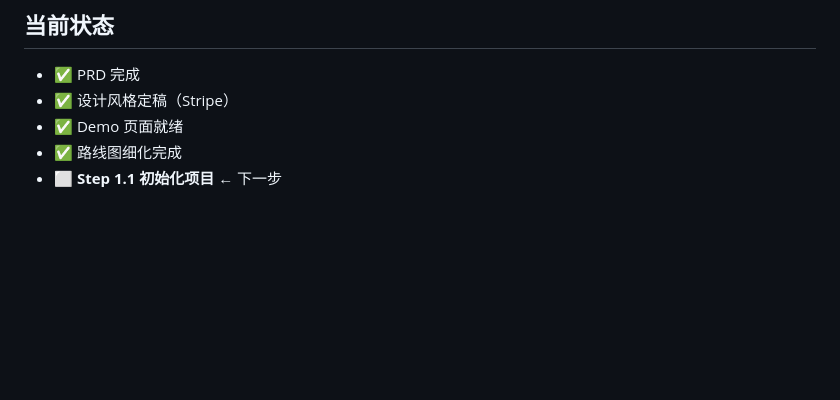
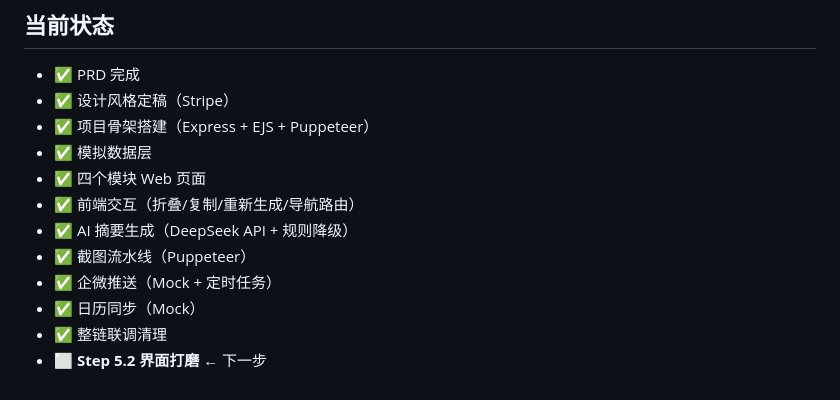
Before and after one commit to yt9708/exec-weekly-summary, a Markdown page: docs/roadmap-v1.md, the part around the change. Rendered like a GitHub page; blank space fills up the shorter version.

Commit message:
docs: 更新路线图当前状态 - 标记 Step5.1 完成

```diff
--- a/docs/roadmap-v1.md
+++ b/docs/roadmap-v1.md
@@ -179,6 +179,13 @@ W3: 联调→打磨→部署上线
 
 - ✅ PRD 完成
 - ✅ 设计风格定稿（Stripe）
-- ✅ Demo 页面就绪
-- ✅ 路线图细化完成
-- ⬜ **Step 1.1 初始化项目** ← 下一步
+- ✅ 项目骨架搭建（Express + EJS + Puppeteer）
+- ✅ 模拟数据层
+- ✅ 四个模块 Web 页面
+- ✅ 前端交互（折叠/复制/重新生成/导航路由）
+- ✅ AI 摘要生成（DeepSeek API + 规则降级）
+- ✅ 截图流水线（Puppeteer）
+- ✅ 企微推送（Mock + 定时任务）
+- ✅ 日历同步（Mock）
+- ✅ 整链联调清理
+- ⬜ **Step 5.2 界面打磨** ← 下一步
```
